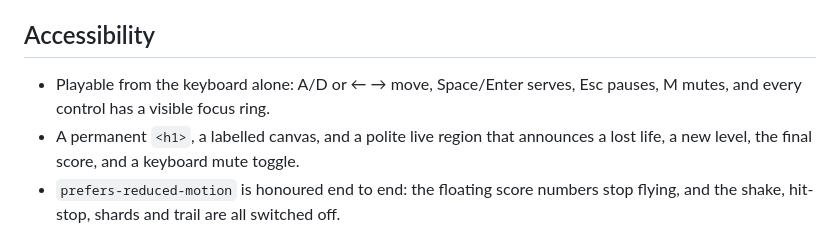
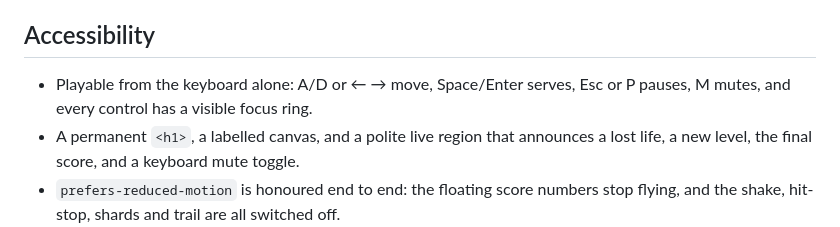
Before and after one commit to fadhlillah2/breakout-3d-webgl, a Markdown page: README.md, the part around the change. Drawn GitHub-style.

Commit message:
Document the P pause alias in the README accessibility list

```diff
--- a/README.md
+++ b/README.md
@@ -123,8 +123,8 @@ shot mode is frozen" is a gate rather than a claim.
 
 ## Accessibility
 
-- Playable from the keyboard alone: A/D or ← → move, Space/Enter serves, Esc
-  pauses, M mutes, and every control has a visible focus ring.
+- Playable from the keyboard alone: A/D or ← → move, Space/Enter serves,
+  Esc or P pauses, M mutes, and every control has a visible focus ring.
 - A permanent `<h1>`, a labelled canvas, and a polite live region that announces
   a lost life, a new level, the final score, and a keyboard mute toggle.
 - `prefers-reduced-motion` is honoured end to end: the floating score numbers
```
